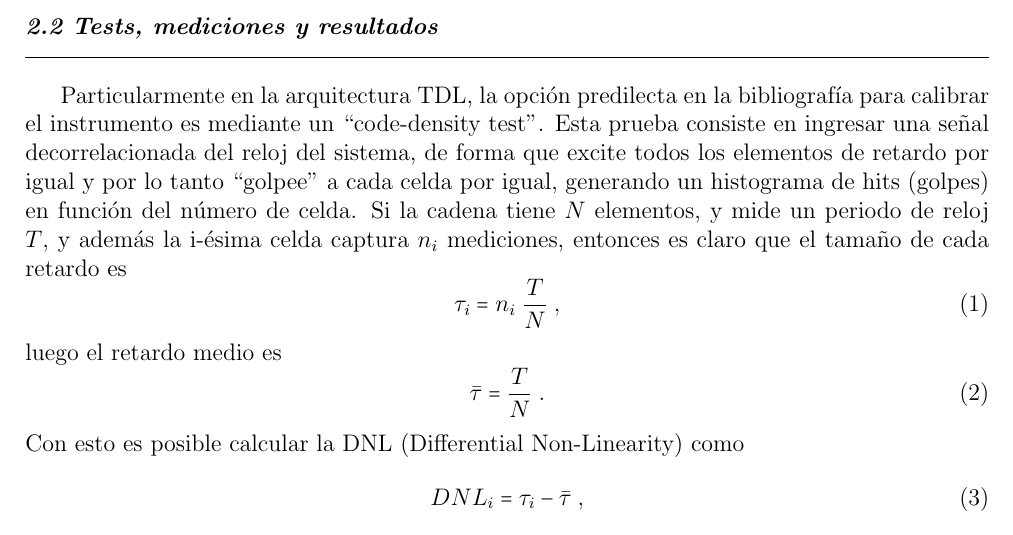
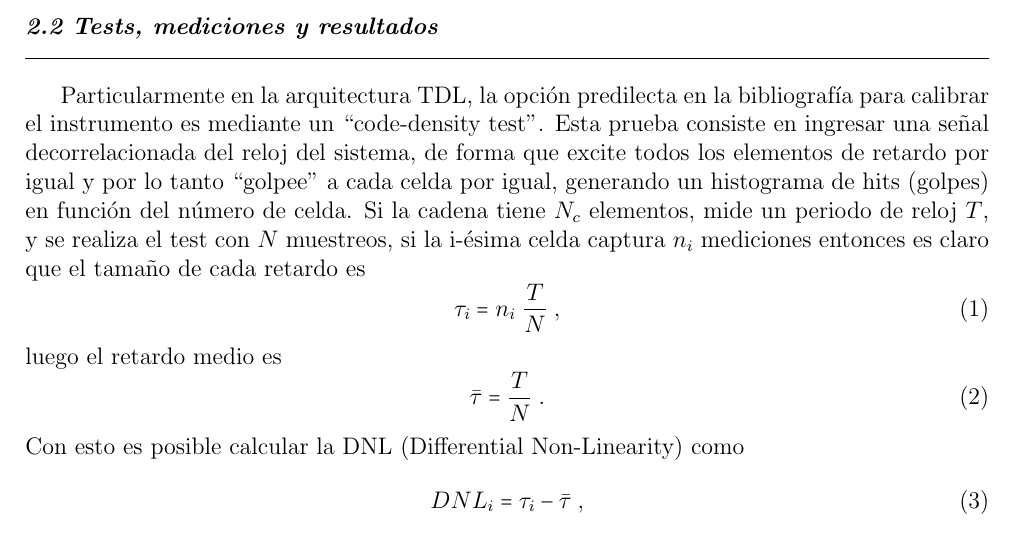
Before and after one commit to Miquefil/Informe---Proyecto-Final-de-Carrera, a LaTeX document (Main_informe.tex, which reads Contenido.tex): part of page 6 of 16, cut so that both start at the same text. Compiled offline with pdfLaTeX.

Commit message:
-error de ecuaciones corregido

```diff
--- a/Contenido.tex
+++ b/Contenido.tex
@@ -147,7 +147,8 @@ Particularmente en la arquitectura TDL, la opción predilecta en la bibliografí
 un ``code-density test''. Esta prueba consiste en ingresar una señal decorrelacionada del reloj del sistema, de forma que
 excite todos los elementos de retardo por igual y por lo tanto ``golpee'' a cada celda por igual, generando un
 histograma de hits (golpes) en función del número de celda. Si la cadena tiene
-$N$ elementos, y mide un periodo de reloj $T$, y además la i-ésima celda captura $n_i$ mediciones, entonces es claro que el
+$N_c$ elementos, mide un periodo de reloj $T$, y se realiza el test con $N$ muestreos,
+si la i-ésima celda captura $n_i$ mediciones entonces es claro que el
 tamaño de cada retardo es
 \begin{equation}
      \tau_i = n_i \; \dfrac{T}{N} \; ,
```
Also changed, not shown: Main_informe.pdf, 2 other files.
